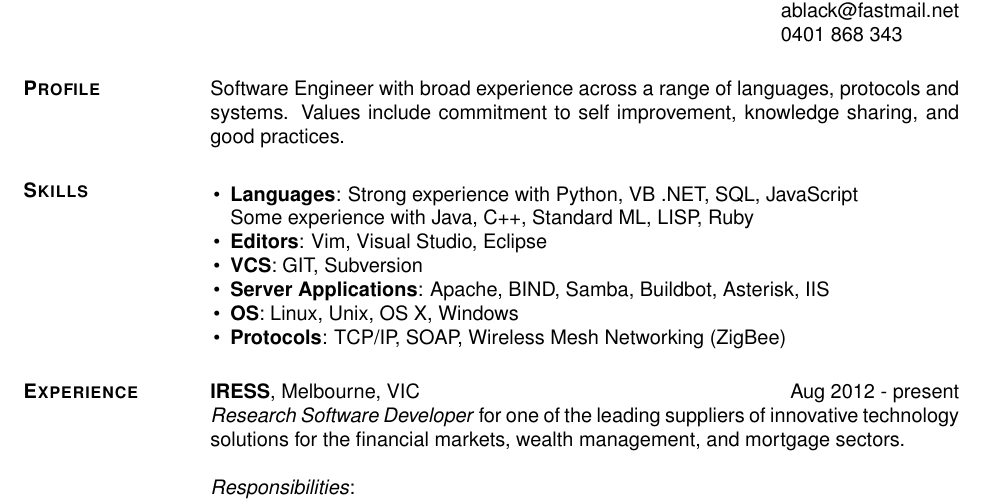
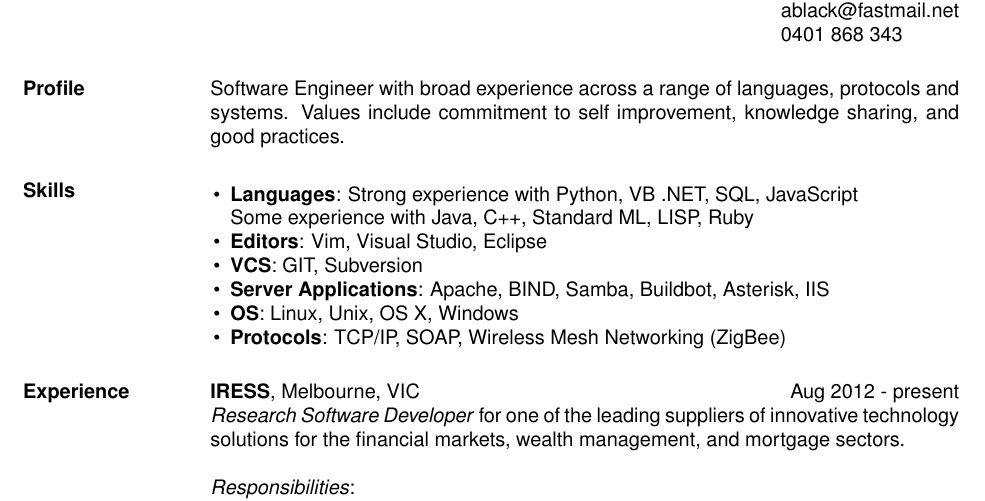
Before and after one commit to aablack/resume, a LaTeX CV (resume.tex): part of page 1 of 2, cut so that both start at the same text. Compiled offline with pdfLaTeX.

Commit message:
Consistency fix

```diff
--- a/resume.tex
+++ b/resume.tex
@@ -11,11 +11,11 @@
     \address{0401 868 343}
 
     \begin{resume}
-        \section{\textsc{Profile}}
+        \section{Profile}
         Software Engineer with broad experience across a range of languages, protocols and systems.
         Values include commitment to self improvement, knowledge sharing, and good practices.
 
-        \section{\textsc{Skills}}
+        \section{Skills}
         \begin{list}{\labelitemi}{\leftmargin=1em \itemsep=-2pt}
             \item{\textbf{Languages}: Strong experience with Python, VB .NET, SQL, JavaScript\\
                 Some experience with Java, C++, Standard ML, LISP, Ruby}
@@ -26,7 +26,8 @@
             \item{\textbf{Protocols}: TCP/IP, SOAP, Wireless Mesh Networking (ZigBee)}
         \end{list}
 
-        \section{\textsc{Experience}} \textbf{IRESS}, Melbourne, VIC \hfill Aug 2012 - present \\
+        \section{Experience}
+        \textbf{IRESS}, Melbourne, VIC \hfill Aug 2012 - present \\
         \textit{Research Software Developer} for one of the leading suppliers of innovative technology
         solutions for the financial markets, wealth management, and mortgage sectors.
 
```
Also changed, not shown: resume.tex (3 more changed lines).
